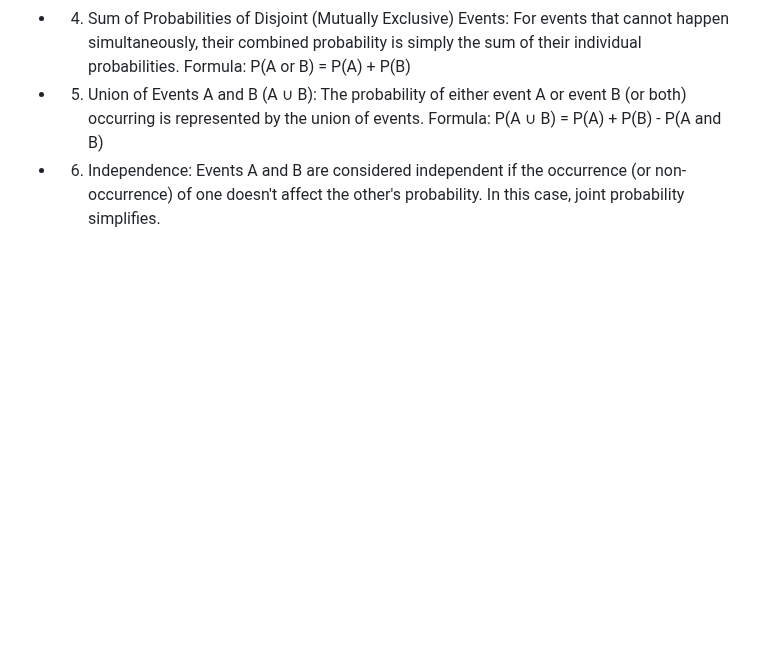
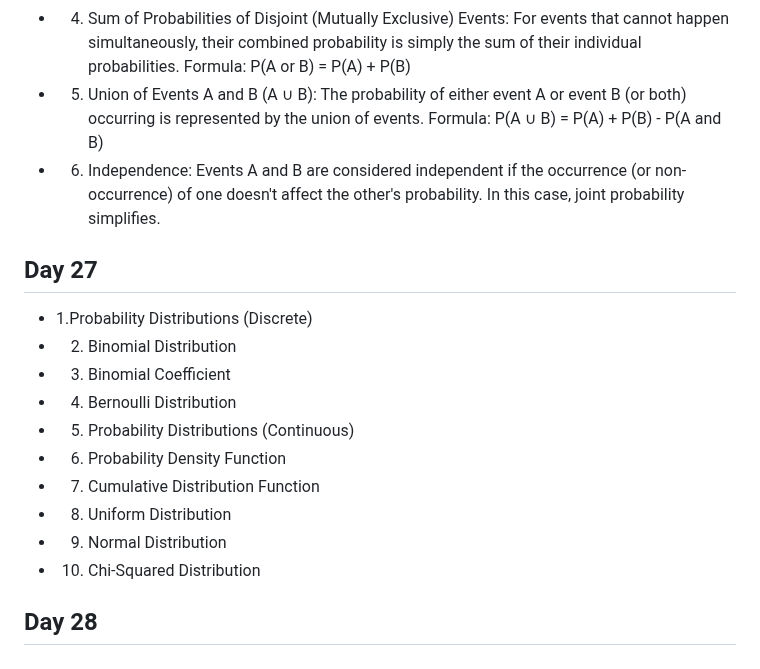
Before and after one commit to GarimaPaudel/100-Days-of-Data-Science, a Markdown page: README.md, the part around the change. Drawn GitHub-style; blank space fills up the shorter version.

```diff
--- a/README.md
+++ b/README.md
@@ -257,3 +257,17 @@ Formula: P(A or B) = P(A) + P(B)
 Formula: P(A ∪ B) = P(A) + P(B) - P(A and B)
 
   - 6. Independence: Events A and B are considered independent if the occurrence (or non-occurrence) of one doesn't affect the other's probability. In this case, joint probability simplifies.
+
+## Day 27
+ - 1.Probability Distributions (Discrete)
+ - 2. Binomial Distribution
+ - 3. Binomial Coefficient
+ - 4. Bernoulli Distribution
+ - 5. Probability Distributions (Continuous)
+ - 6. Probability Density Function
+ - 7. Cumulative Distribution Function
+ - 8. Uniform Distribution
+ - 9. Normal Distribution
+ - 10. Chi-Squared Distribution
+
+## Day 28
```
